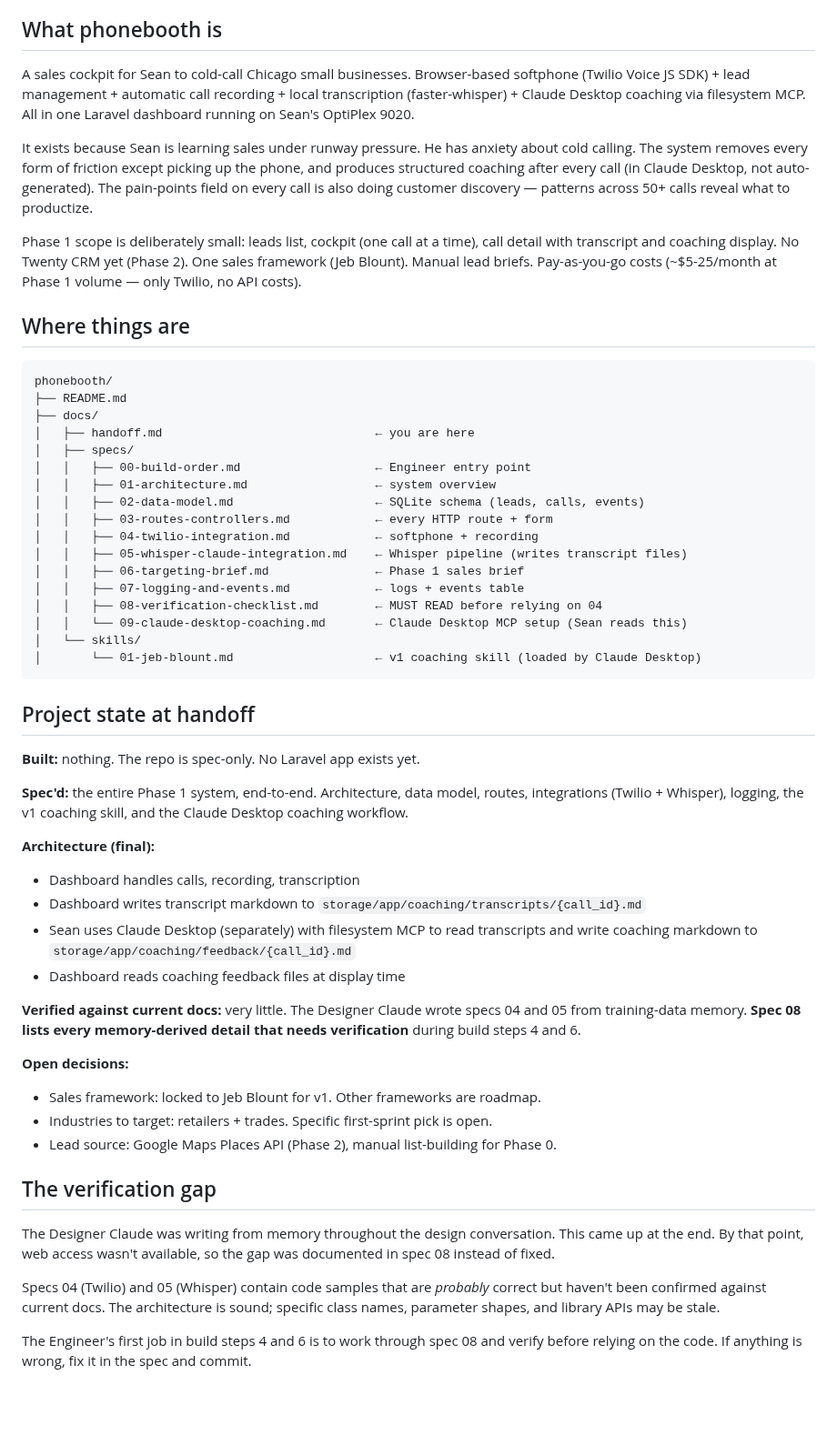
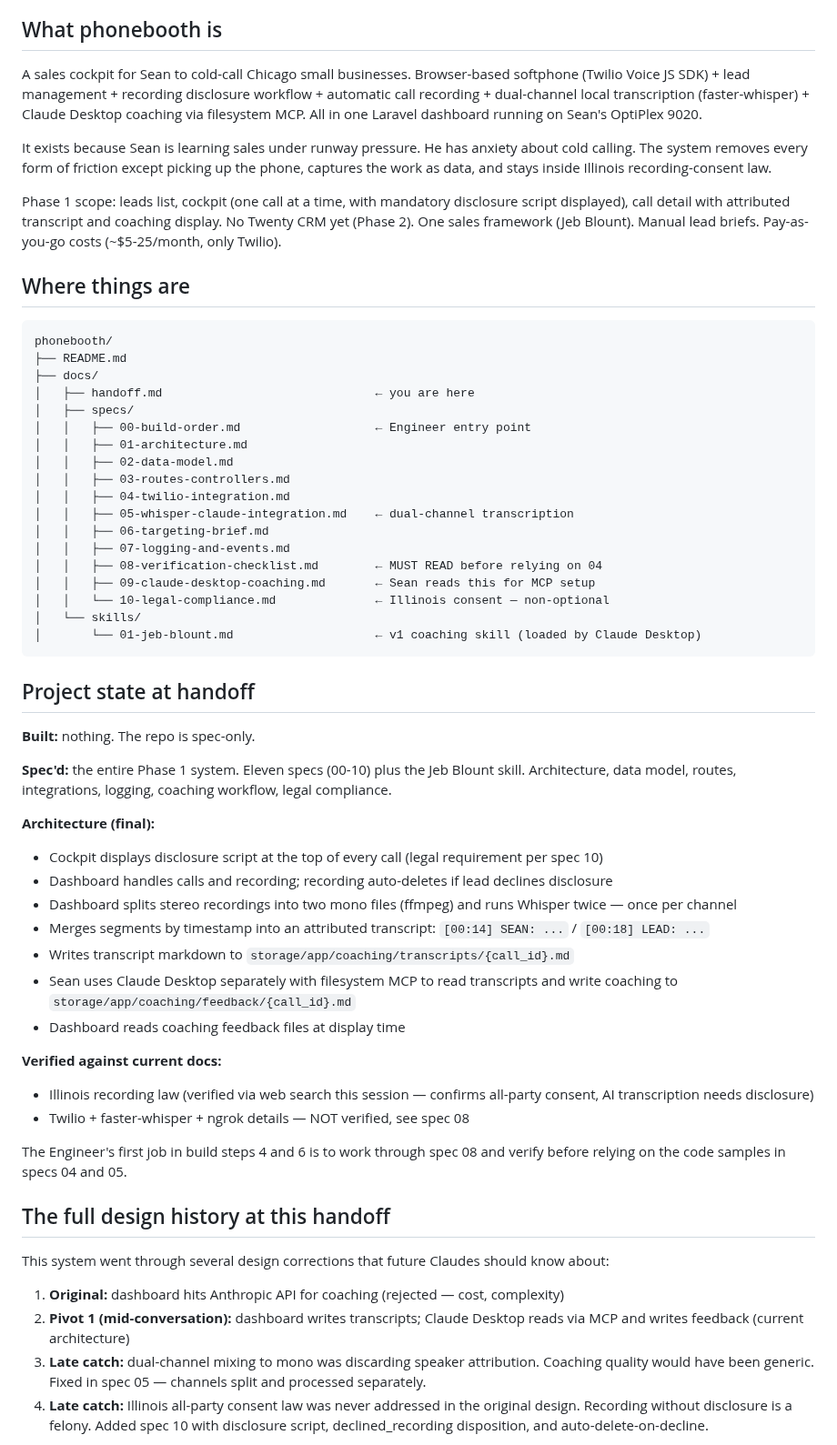
Before and after one commit to sean-roth/phonebooth, a Markdown page: docs/handoff.md, the part around one of its changes. Shown at 91% size. GitHub-like rendering; blank space fills up the shorter version.

Commit message:
Update handoff.md: integrate spec 10 + dual-channel + design history; document residual inconsistencies the engineer should watch for

````diff
--- a/docs/handoff.md
+++ b/docs/handoff.md
@@ -4,11 +4,11 @@ This document is for the next Claude conversation that picks up phonebooth — w
 
 ## What phonebooth is
 
-A sales cockpit for Sean to cold-call Chicago small businesses. Browser-based softphone (Twilio Voice JS SDK) + lead management + automatic call recording + local transcription (faster-whisper) + Claude Desktop coaching via filesystem MCP. All in one Laravel dashboard running on Sean's OptiPlex 9020.
+A sales cockpit for Sean to cold-call Chicago small businesses. Browser-based softphone (Twilio Voice JS SDK) + lead management + recording disclosure workflow + automatic call recording + dual-channel local transcription (faster-whisper) + Claude Desktop coaching via filesystem MCP. All in one Laravel dashboard running on Sean's OptiPlex 9020.
 
-It exists because Sean is learning sales under runway pressure. He has anxiety about cold calling. The system removes every form of friction except picking up the phone, and produces structured coaching after every call (in Claude Desktop, not auto-generated). The pain-points field on every call is also doing customer discovery — patterns across 50+ calls reveal what to productize.
+It exists because Sean is learning sales under runway pressure. He has anxiety about cold calling. The system removes every form of friction except picking up the phone, captures the work as data, and stays inside Illinois recording-consent law.
 
-Phase 1 scope is deliberately small: leads list, cockpit (one call at a time), call detail with transcript and coaching display. No Twenty CRM yet (Phase 2). One sales framework (Jeb Blount). Manual lead briefs. Pay-as-you-go costs (~$5-25/month at Phase 1 volume — only Twilio, no API costs).
+Phase 1 scope: leads list, cockpit (one call at a time, with mandatory disclosure script displayed), call detail with attributed transcript and coaching display. No Twenty CRM yet (Phase 2). One sales framework (Jeb Blount). Manual lead briefs. Pay-as-you-go costs (~$5-25/month, only Twilio).
 
 ## Where things are
 
@@ -19,43 +19,49 @@ phonebooth/
 │   ├── handoff.md                              ← you are here
 │   ├── specs/
 │   │   ├── 00-build-order.md                   ← Engineer entry point
-│   │   ├── 01-architecture.md                  ← system overview
-│   │   ├── 02-data-model.md                    ← SQLite schema (leads, calls, events)
-│   │   ├── 03-routes-controllers.md            ← every HTTP route + form
-│   │   ├── 04-twilio-integration.md            ← softphone + recording
-│   │   ├── 05-whisper-claude-integration.md    ← Whisper pipeline (writes transcript files)
-│   │   ├── 06-targeting-brief.md               ← Phase 1 sales brief
-│   │   ├── 07-logging-and-events.md            ← logs + events table
+│   │   ├── 01-architecture.md
+│   │   ├── 02-data-model.md
+│   │   ├── 03-routes-controllers.md
+│   │   ├── 04-twilio-integration.md
+│   │   ├── 05-whisper-claude-integration.md    ← dual-channel transcription
+│   │   ├── 06-targeting-brief.md
+│   │   ├── 07-logging-and-events.md
 │   │   ├── 08-verification-checklist.md        ← MUST READ before relying on 04
-│   │   └── 09-claude-desktop-coaching.md       ← Claude Desktop MCP setup (Sean reads this)
+│   │   ├── 09-claude-desktop-coaching.md       ← Sean reads this for MCP setup
+│   │   └── 10-legal-compliance.md              ← Illinois consent — non-optional
 │   └── skills/
 │       └── 01-jeb-blount.md                    ← v1 coaching skill (loaded by Claude Desktop)
 ```
 
 ## Project state at handoff
 
-**Built:** nothing. The repo is spec-only. No Laravel app exists yet.
+**Built:** nothing. The repo is spec-only.
 
-**Spec'd:** the entire Phase 1 system, end-to-end. Architecture, data model, routes, integrations (Twilio + Whisper), logging, the v1 coaching skill, and the Claude Desktop coaching workflow.
+**Spec'd:** the entire Phase 1 system. Eleven specs (00-10) plus the Jeb Blount skill. Architecture, data model, routes, integrations, logging, coaching workflow, legal compliance.
 
 **Architecture (final):**
-- Dashboard handles calls, recording, transcription
-- Dashboard writes transcript markdown to `storage/app/coaching/transcripts/{call_id}.md`
-- Sean uses Claude Desktop (separately) with filesystem MCP to read transcripts and write coaching markdown to `storage/app/coaching/feedback/{call_id}.md`
+
+- Cockpit displays disclosure script at the top of every call (legal requirement per spec 10)
+- Dashboard handles calls and recording; recording auto-deletes if lead declines disclosure
+- Dashboard splits stereo recordings into two mono files (ffmpeg) and runs Whisper twice — once per channel
+- Merges segments by timestamp into an attributed transcript: `[00:14] SEAN: ...` / `[00:18] LEAD: ...`
+- Writes transcript markdown to `storage/app/coaching/transcripts/{call_id}.md`
+- Sean uses Claude Desktop separately with filesystem MCP to read transcripts and write coaching to `storage/app/coaching/feedback/{call_id}.md`
 - Dashboard reads coaching feedback files at display time
 
-**Verified against current docs:** very little. The Designer Claude wrote specs 04 and 05 from training-data memory. **Spec 08 lists every memory-derived detail that needs verification** during build steps 4 and 6.
+**Verified against current docs:**
 
-**Open decisions:**
-- Sales framework: locked to Jeb Blount for v1. Other frameworks are roadmap.
-- Industries to target: retailers + trades. Specific first-sprint pick is open.
-- Lead source: Google Maps Places API (Phase 2), manual list-building for Phase 0.
+- Illinois recording law (verified via web search this session — confirms all-party consent, AI transcription needs disclosure)
+- Twilio + faster-whisper + ngrok details — NOT verified, see spec 08
 
-## The verification gap
+The Engineer's first job in build steps 4 and 6 is to work through spec 08 and verify before relying on the code samples in specs 04 and 05.
 
-The Designer Claude was writing from memory throughout the design conversation. This came up at the end. By that point, web access wasn't available, so the gap was documented in spec 08 instead of fixed.
+## The full design history at this handoff
 
-Specs 04 (Twilio) and 05 (Whisper) contain code samples that are *probably* correct but haven't been confirmed against current docs. The architecture is sound; specific class names, parameter shapes, and library APIs may be stale.
+This system went through several design corrections that future Claudes should know about:
 
-The Engineer's first job in build steps 4 and 6 is to work through spec 08 and verify before relying on the code. If anything is wrong, fix it in the spec and commit.
+1. **Original:** dashboard hits Anthropic API for coaching (rejected — cost, complexity)
+2. **Pivot 1 (mid-conversation):** dashboard writes transcripts; Claude Desktop reads via MCP and writes feedback (current architecture)
+3. **Late catch:** dual-channel mixing to mono was discarding speaker attribution. Coaching quality would have been generic. Fixed in spec 05 — channels split and processed separately.
+4. **Late catch:** Illinois all-party consent law was never addressed in the original design. Recording without disclosure is a felony. Added spec 10 with disclosure script, declined_recording disposition, and auto-delete-on-decline.
 
````
Also changed, not shown: other parts of docs/handoff.md (+60 -51 lines).
